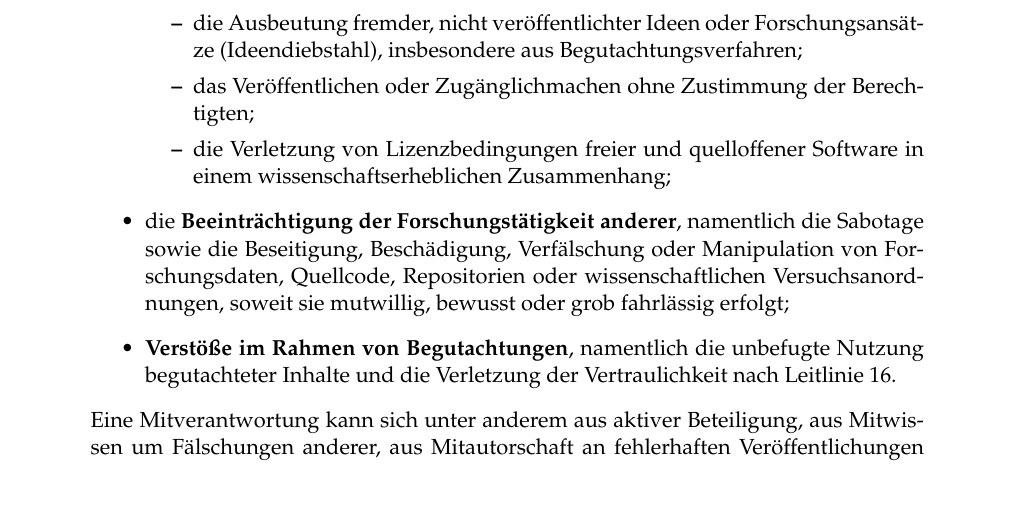
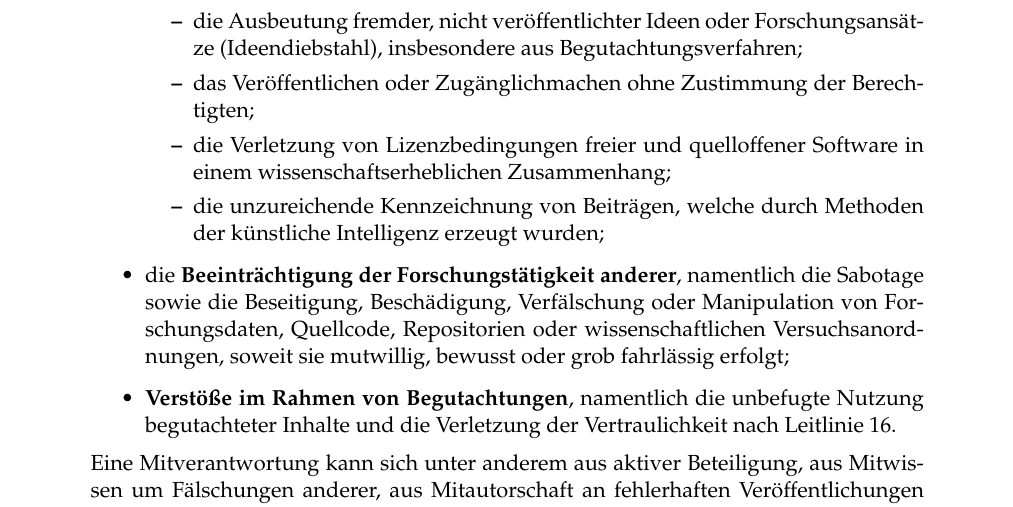
Before and after one commit to DE-RSE/materials, a LaTeX document (DFG-Kodex/Kodex-gute-wissenschaftliche-Praxis.tex): part of page 11 of 17, cut so that both start at the same text. Compiled offline with pdfLaTeX.

Commit message:
KI-Generierte Plagiate als Fehlleistung ergänzt.

```diff
--- a/DFG-Kodex/Kodex-gute-wissenschaftliche-Praxis.tex
+++ b/DFG-Kodex/Kodex-gute-wissenschaftliche-Praxis.tex
@@ -250,6 +250,7 @@ Forschungsdaten, Forschungssoftware und die zugehörige Dokumentation, die einer
     \item die Ausbeutung fremder, nicht veröffentlichter Ideen oder Forschungsansätze (Ideendiebstahl), insbesondere aus Begutachtungsverfahren;
     \item das Veröffentlichen oder Zugänglichmachen ohne Zustimmung der Berechtigten;
     \item die Verletzung von Lizenzbedingungen freier und quelloffener Software in einem wissenschaftserheblichen Zusammenhang;
+    \item die unzureichende Kennzeichnung von Beiträgen, welche durch Methoden der künstliche Intelligenz erzeugt wurden;
   \end{itemize}
   \item die \textbf{Beeinträchtigung der Forschungstätigkeit anderer}, namentlich die Sabotage sowie die Beseitigung, Beschädigung, Verfälschung oder Manipulation von Forschungsdaten, Quellcode, Repositorien oder wissenschaftlichen Versuchsanordnungen, soweit sie mutwillig, bewusst oder grob fahrlässig erfolgt;
   \item \textbf{Verstöße im Rahmen von Begutachtungen}, namentlich die unbefugte Nutzung begutachteter Inhalte und die Verletzung der Vertraulichkeit nach Leitlinie 16.
```
